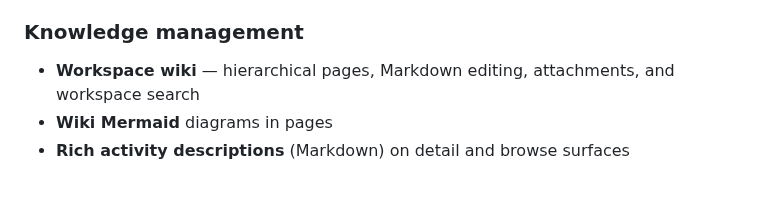
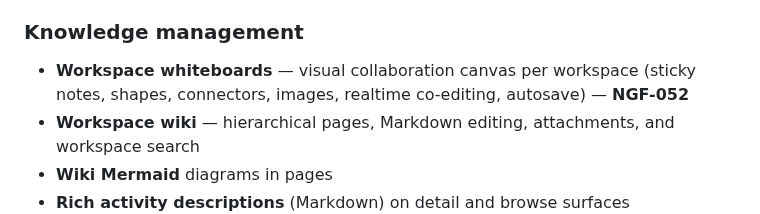
Before and after one commit to nogira-io/nogira, a Markdown page: docs/roadmap.md, the part around the change. GitHub-like rendering; blank space fills up the shorter version.

```diff
--- a/docs/roadmap.md
+++ b/docs/roadmap.md
@@ -27,6 +27,7 @@ For version history of what shipped in each installer release, see [CHANGELOG.md
 
 ### Knowledge management
 
+- **Workspace whiteboards** — visual collaboration canvas per workspace (sticky notes, shapes, connectors, images, realtime co-editing, autosave) — **NGF-052**
 - **Workspace wiki** — hierarchical pages, Markdown editing, attachments, and workspace search
 - **Wiki Mermaid** diagrams in pages
 - **Rich activity descriptions** (Markdown) on detail and browse surfaces
```
Also changed, not shown: CHANGELOG.md (+1 -0 lines), README.md (+9 -1 lines), docs/assets/ASSETS.md (added, +14 -0 lines), docs/releases/0.1.17.md (added, +33 -0 lines), docs/assets/nogira-whiteboards.gif (added), 1 other file.
